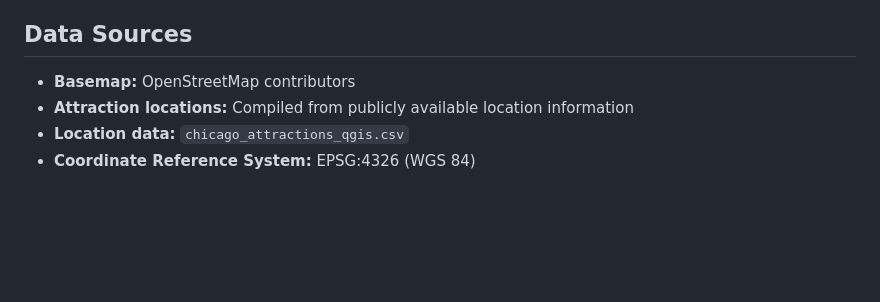
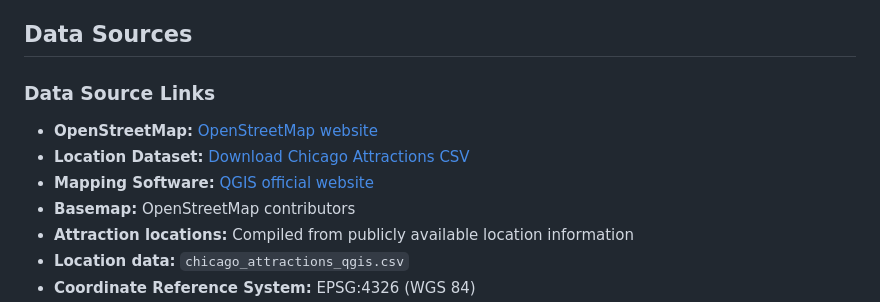
Before and after one commit to Lg-m07/LaylahGilmore-map671-f26-tourist-attractions-chicago, a Markdown page: README.md, the part around one of its changes. GitHub-like rendering; blank space fills up the shorter version.

```diff
--- a/README.md
+++ b/README.md
@@ -19,6 +19,11 @@ This project presents a map of ten locations throughout downtown Chicago, Illino
 
 ## Data Sources
 
+### Data Source Links
+
+- **OpenStreetMap:** [OpenStreetMap website](https://www.openstreetmap.org/)
+- **Location Dataset:** [Download Chicago Attractions CSV](chicago_attractions_qgis.csv)
+- **Mapping Software:** [QGIS official website](https://qgis.org/)
 - **Basemap:** OpenStreetMap contributors
 - **Attraction locations:** Compiled from publicly available location information
 - **Location data:** `chicago_attractions_qgis.csv`
```
Also changed, not shown: other parts of README.md (+23 -1 lines).
